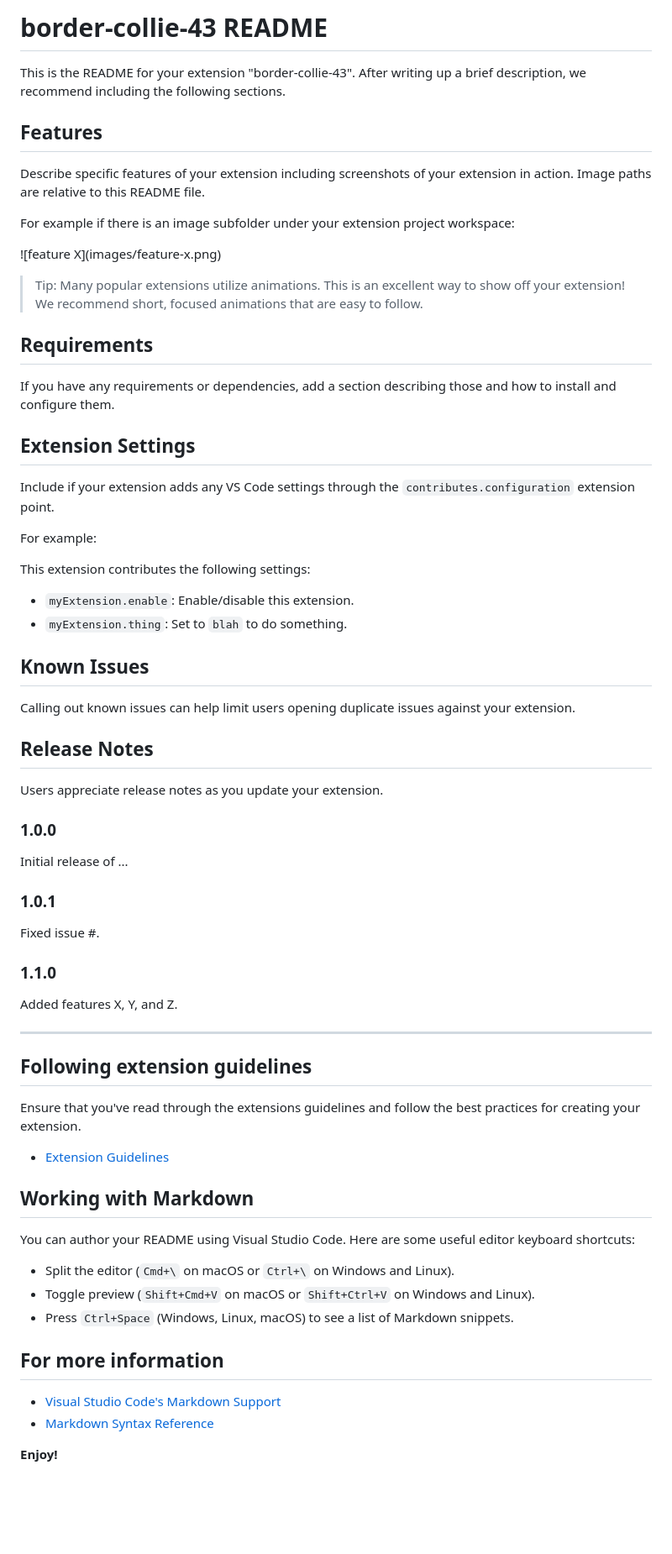
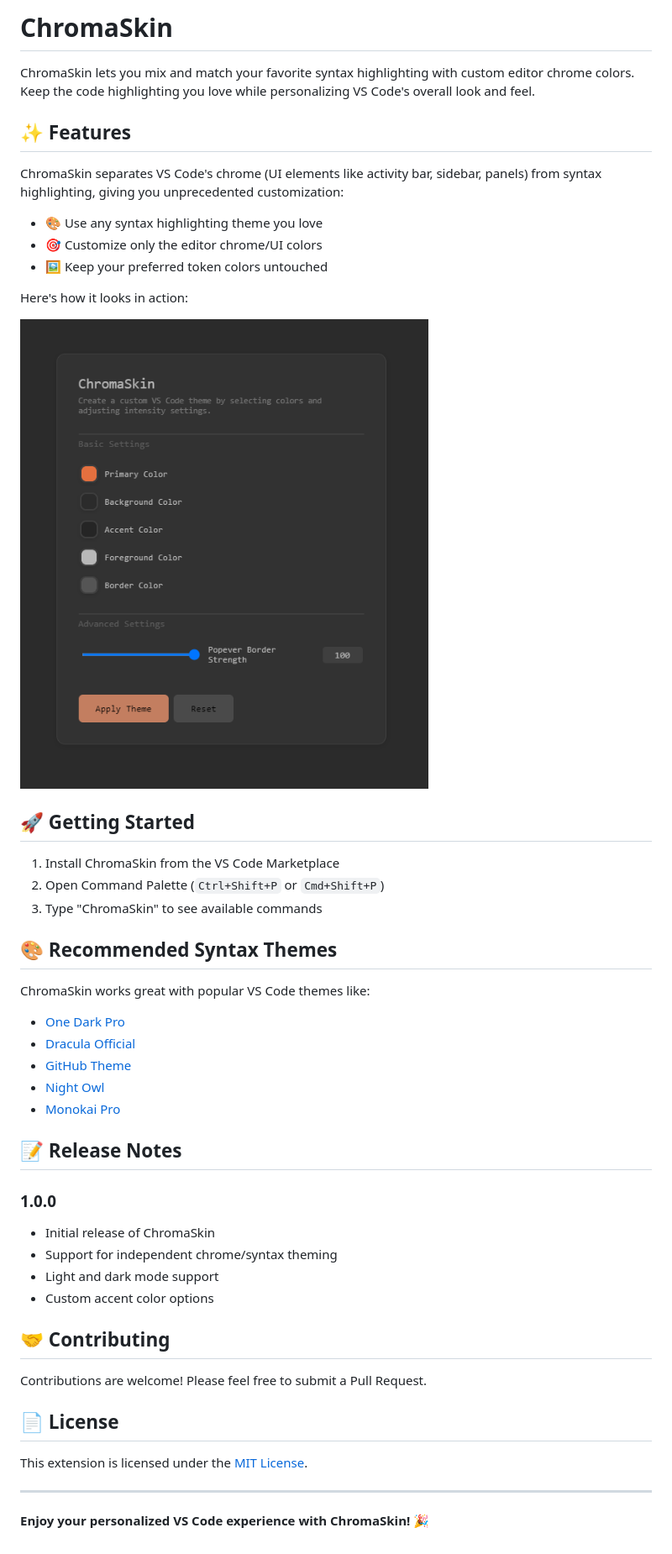
Before and after one commit to batorlancs/ChromaSkin, a Markdown page: README.md, the part around the change. Shown: that part at 84% size. GitHub-like rendering; pictures changed too: resources/example.png (added); blank space fills up the shorter version.

Commit message:
docs (readme): update with simple introduction etc...

```diff
--- a/README.md
+++ b/README.md
@@ -1,71 +1,52 @@
-# border-collie-43 README
+# ChromaSkin
 
-This is the README for your extension "border-collie-43". After writing up a brief description, we recommend including the following sections.
+ChromaSkin lets you mix and match your favorite syntax highlighting with custom editor chrome colors. Keep the code highlighting you love while personalizing VS Code's overall look and feel.
 
-## Features
+## ✨ Features
 
-Describe specific features of your extension including screenshots of your extension in action. Image paths are relative to this README file.
+ChromaSkin separates VS Code's chrome (UI elements like activity bar, sidebar, panels) from syntax highlighting, giving you unprecedented customization:
 
-For example if there is an image subfolder under your extension project workspace:
+- 🎨 Use any syntax highlighting theme you love
+- 🎯 Customize only the editor chrome/UI colors
+- 🖼️ Keep your preferred token colors untouched
 
-\!\[feature X\]\(images/feature-x.png\)
+Here's how it looks in action:
 
-> Tip: Many popular extensions utilize animations. This is an excellent way to show off your extension! We recommend short, focused animations that are easy to follow.
+![ChromaSkin Example](resources/example.png)
 
-## Requirements
+## 🚀 Getting Started
 
-If you have any requirements or dependencies, add a section describing those and how to install and configure them.
+1. Install ChromaSkin from the VS Code Marketplace
+2. Open Command Palette (`Ctrl+Shift+P` or `Cmd+Shift+P`)
+3. Type "ChromaSkin" to see available commands
 
-## Extension Settings
+## 🎨 Recommended Syntax Themes
 
-Include if your extension adds any VS Code settings through the `contributes.configuration` extension point.
+ChromaSkin works great with popular VS Code themes like:
 
-For example:
+- [One Dark Pro](https://marketplace.visualstudio.com/items?itemName=zhuangtongfa.Material-theme)
+- [Dracula Official](https://marketplace.visualstudio.com/items?itemName=dracula-theme.theme-dracula)
+- [GitHub Theme](https://marketplace.visualstudio.com/items?itemName=GitHub.github-vscode-theme)
+- [Night Owl](https://marketplace.visualstudio.com/items?itemName=sdras.night-owl)
+- [Monokai Pro](https://marketplace.visualstudio.com/items?itemName=monokai.theme-monokai-pro-vscode)
 
-This extension contributes the following settings:
-
-* `myExtension.enable`: Enable/disable this extension.
-* `myExtension.thing`: Set to `blah` to do something.
-
-## Known Issues
-
-Calling out known issues can help limit users opening duplicate issues against your extension.
-
-## Release Notes
-
-Users appreciate release notes as you update your extension.
+## 📝 Release Notes
 
 ### 1.0.0
 
-Initial release of ...
+- Initial release of ChromaSkin
+- Support for independent chrome/syntax theming
+- Light and dark mode support
+- Custom accent color options
 
-### 1.0.1
+## 🤝 Contributing
 
-Fixed issue #.
+Contributions are welcome! Please feel free to submit a Pull Request.
 
-### 1.1.0
+## 📄 License
 
-Added features X, Y, and Z.
+This extension is licensed under the [MIT License](LICENSE).
 
 ---
 
-## Following extension guidelines
-
-Ensure that you've read through the extensions guidelines and follow the best practices for creating your extension.
-
-* [Extension Guidelines](https://code.visualstudio.com/api/references/extension-guidelines)
-
-## Working with Markdown
-
-You can author your README using Visual Studio Code. Here are some useful editor keyboard shortcuts:
-
-* Split the editor (`Cmd+\` on macOS or `Ctrl+\` on Windows and Linux).
-* Toggle preview (`Shift+Cmd+V` on macOS or `Shift+Ctrl+V` on Windows and Linux).
-* Press `Ctrl+Space` (Windows, Linux, macOS) to see a list of Markdown snippets.
-
-## For more information
-
-* [Visual Studio Code's Markdown Support](http://code.visualstudio.com/docs/languages/markdown)
-* [Markdown Syntax Reference](https://help.github.com/articles/markdown-basics/)
-
-**Enjoy!**
+**Enjoy your personalized VS Code experience with ChromaSkin! 🎉**
```
